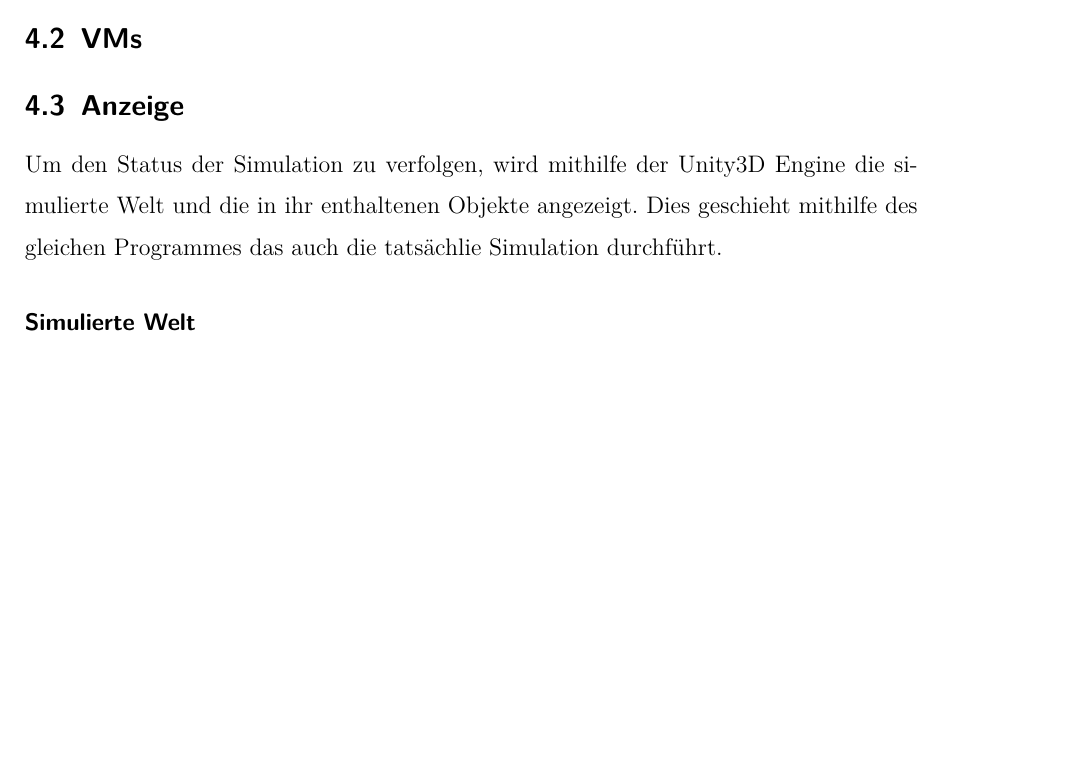
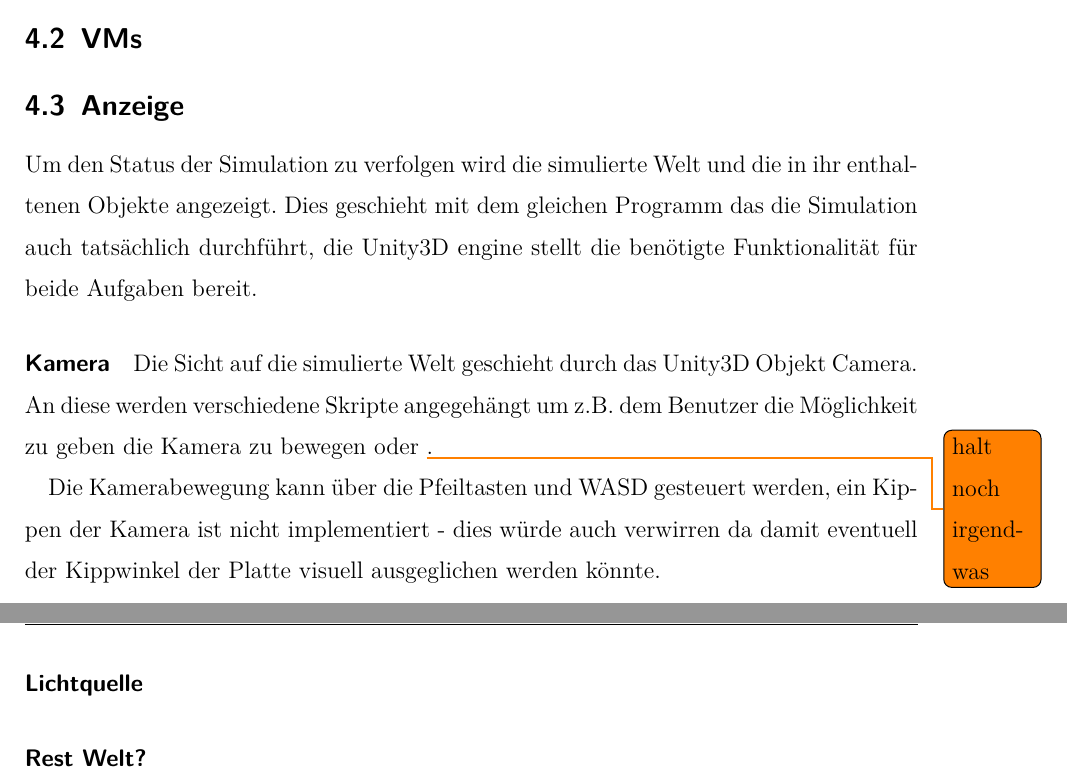
Before and after one commit to glysbaysb/bachelor, a LaTeX document (doku.tex): part of page 9 of 14 before the commit and two parts of pages 9 and 10 of 15 after it, the two joined at a grey line, cut so that both start at the same text, the shorter picture padded with empty space. Compiled offline with pdfLaTeX.

Commit message:
thesis: add to subsection Anzeige

```diff
--- a/doku.tex
+++ b/doku.tex
@@ -192,11 +192,19 @@ programmiert werden das sie mit value faults/message corruption\cite{richling-as
 
 \subsection{VMs}
 
-\subsection{Anzeige}
-Um den Status der Simulation zu verfolgen, wird mithilfe der Unity3D Engine die simulierte Welt und die in ihr enthaltenen Objekte angezeigt. Dies geschieht mithilfe des gleichen Programmes das auch
-die tats{\"{a}}chlie Simulation durchf{\"{u}}hrt.
+\subsection{Anzeige}\label{graphics}
+Um den Status der Simulation zu verfolgen wird die simulierte Welt und die in ihr enthaltenen Objekte angezeigt. Dies geschieht mit dem gleichen Programm das die Simulation auch tats{\"{a}}chlich
+durchf{\"{u}}hrt, die Unity3D engine stellt die ben{\"{o}}tigte Funktionalit{\"{a}}t f{\"{u}}r beide Aufgaben bereit.
 
-\paragraph{Simulierte Welt}
+\paragraph{Kamera} Die Sicht auf die simulierte Welt geschieht durch das Unity3D Objekt Camera. An diese werden verschiedene Skripte angegeh{\"{a}}ngt um z.B. dem Benutzer die M{\"{o}}glichkeit zu
+geben die Kamera zu bewegen oder \todo{halt noch irgendwas}.
+
+Die Kamerabewegung kann {\"{u}}ber die Pfeiltasten und WASD gesteuert werden, ein Kippen der Kamera ist nicht implementiert - dies w{\"{u}}rde auch verwirren da damit eventuell der Kippwinkel der
+Platte visuell ausgeglichen werden k{\"{o}}nnte.
+
+\paragraph{Lichtquelle}
+
+\paragraph{Rest Welt?}
 
 \clearpage
 \section{Interface f{\"{u}}r die Studenten}\label{interface}
```
